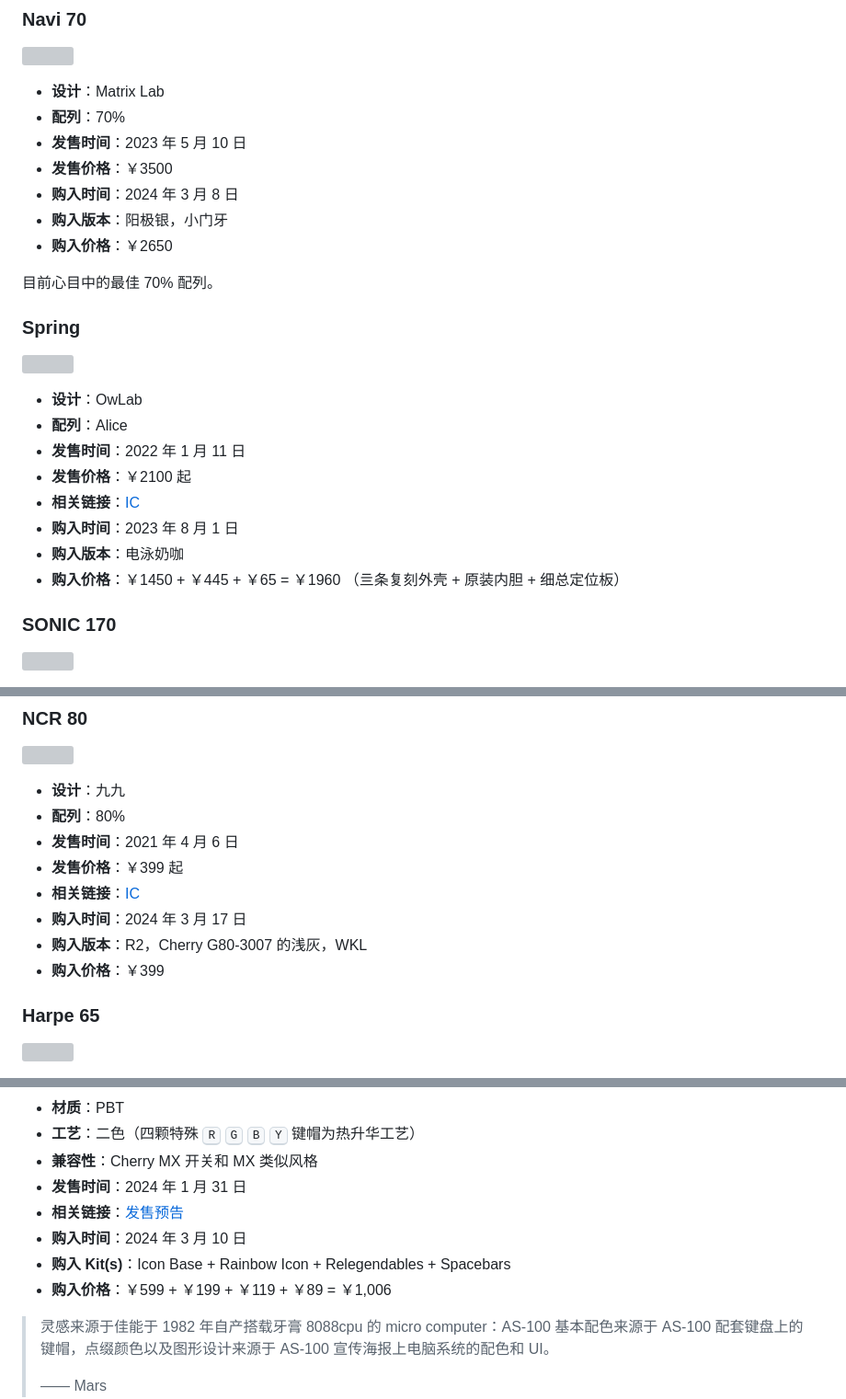
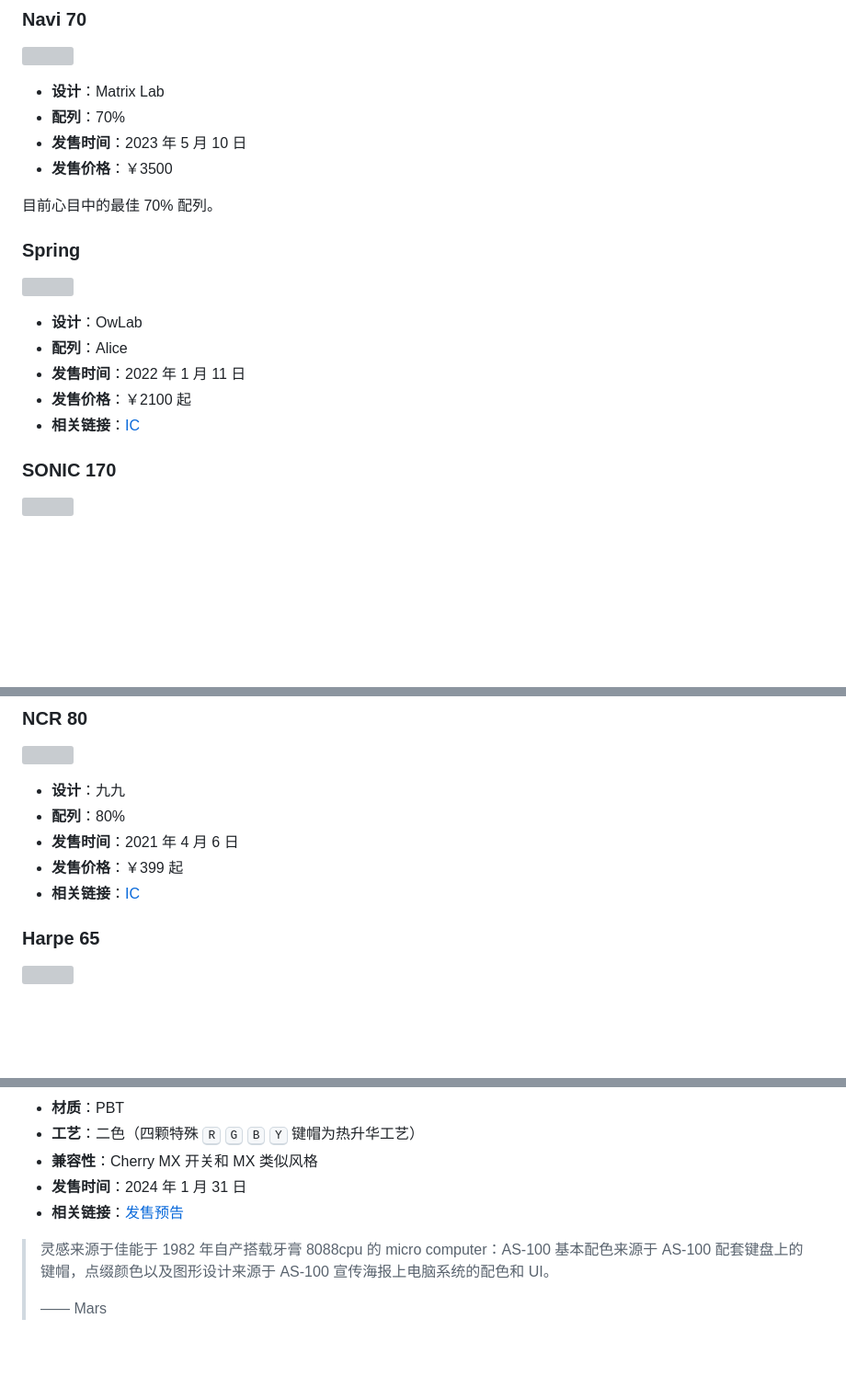
Before and after one commit to rea1shane/posts, a Markdown page: keyboards/index.md, 3 parts joined by grey strips. Shown at 92% size. Rendered like a GitHub page; blank space fills up the shorter version; grey boxes are pictures that could not be loaded.

```diff
--- a/keyboards/index.md
+++ b/keyboards/index.md
@@ -25,9 +25,6 @@ lastmod: 2024-05-19
 - **配列**：70%
 - **发售时间**：2023 年 5 月 10 日
 - **发售价格**：￥3500
-- **购入时间**：2024 年 3 月 8 日
-- **购入版本**：阳极银，小门牙
-- **购入价格**：￥2650
 
 目前心目中的最佳 70% 配列。
 
@@ -40,9 +37,6 @@ lastmod: 2024-05-19
 - **发售时间**：2022 年 1 月 11 日
 - **发售价格**：￥2100 起
 - **相关链接**：[IC](https://www.zfrontier.com/app/flow/4XLWOk7jXMKl)
-- **购入时间**：2023 年 8 月 1 日
-- **购入版本**：电泳奶咖
-- **购入价格**：￥1450 + ￥445 + ￥65 = ￥1960 （亖条复刻外壳 + 原装内胆 + 细总定位板）
 
 ### SONIC 170
 
@@ -114,9 +108,6 @@ lastmod: 2024-05-19
 - **发售时间**：2021 年 4 月 6 日
 - **发售价格**：￥399 起
 - **相关链接**：[IC](https://www.zfrontier.com/app/flow/D7OvzYkKp7rE)
-- **购入时间**：2024 年 3 月 17 日
-- **购入版本**：R2，Cherry G80-3007 的浅灰，WKL
-- **购入价格**：￥399
 
 ### Harpe 65
 
@@ -223,9 +214,6 @@ lastmod: 2024-05-19
 - **兼容性**：Cherry MX 开关和 MX 类似风格
 - **发售时间**：2024 年 1 月 31 日
 - **相关链接**：[发售预告](https://www.zfrontier.com/app/flow/LAOGkRM6lMAB)
-- **购入时间**：2024 年 3 月 10 日
-- **购入 Kit(s)**：Icon Base + Rainbow Icon + Relegendables + Spacebars
-- **购入价格**：￥599 + ￥199 + ￥119 + ￥89 = ￥1,006
 
 > 灵感来源于佳能于 1982 年自产搭载牙膏 8088cpu 的 micro computer：AS-100 基本配色来源于 AS-100 配套键盘上的键帽，点缀颜色以及图形设计来源于 AS-100 宣传海报上电脑系统的配色和 UI。
 >
```
Also changed, not shown: other parts of keyboards/index.md (+1 -9 lines).
